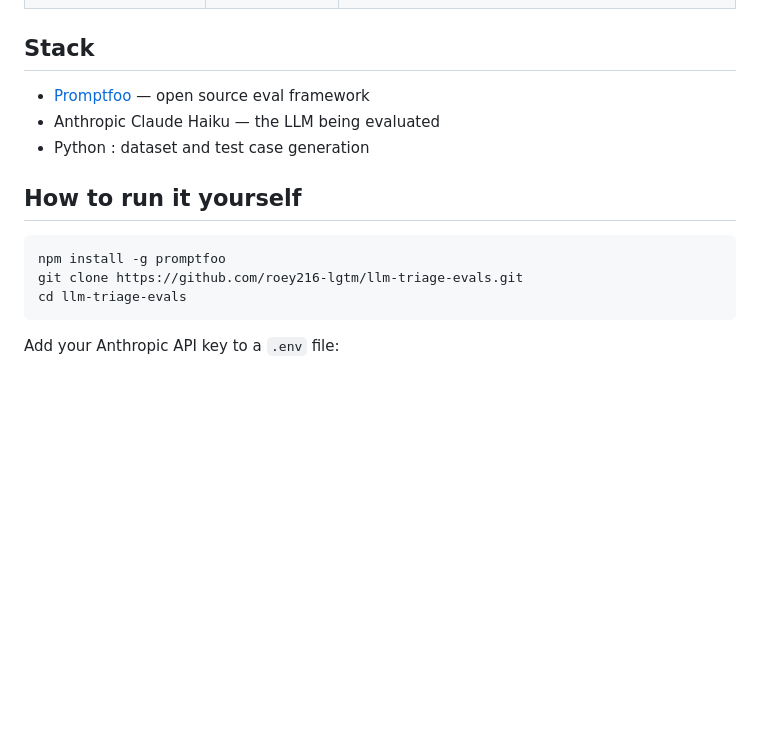
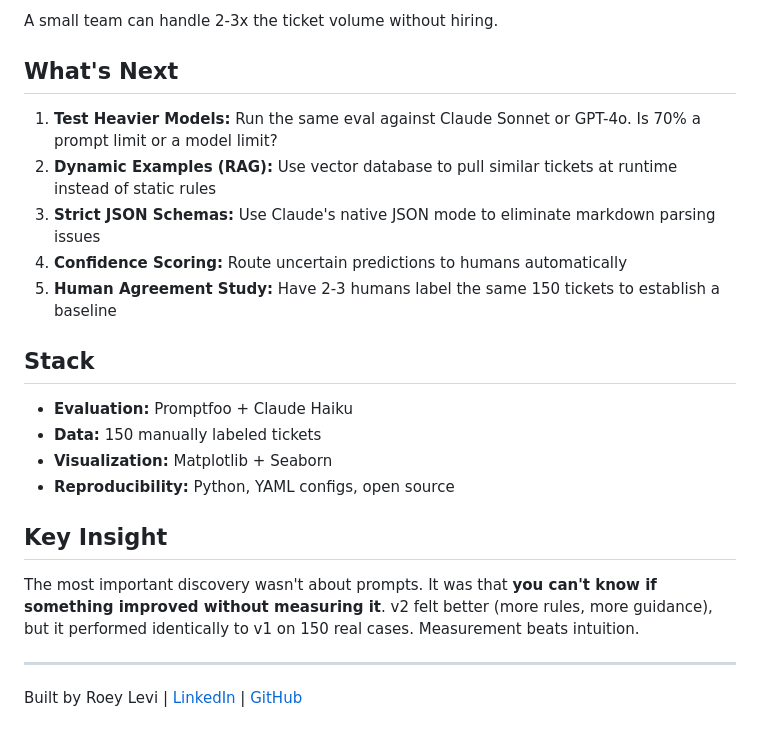
Before and after one commit to roey216-lgtm/llm-triage-evals, a Markdown page: README.md, the part around one of its changes. GitHub-like rendering; blank space fills up the shorter version.

````diff
--- a/README.md
+++ b/README.md
@@ -77,16 +67,24 @@ Fixing the two complaint failures in v2 caused two regressions on other tickets.
+A small team can handle 2-3x the ticket volume without hiring.
+
+## What's Next
+
+1. **Test Heavier Models:** Run the same eval against Claude Sonnet or GPT-4o. Is 70% a prompt limit or a model limit?
+2. **Dynamic Examples (RAG):** Use vector database to pull similar tickets at runtime instead of static rules
+3. **Strict JSON Schemas:** Use Claude's native JSON mode to eliminate markdown parsing issues
+4. **Confidence Scoring:** Route uncertain predictions to humans automatically
+5. **Human Agreement Study:** Have 2-3 humans label the same 150 tickets to establish a baseline
 
 ## Stack
 
-- [Promptfoo](https://promptfoo.dev) — open source eval framework
-- Anthropic Claude Haiku — the LLM being evaluated
-- Python : dataset and test case generation
+- **Evaluation:** Promptfoo + Claude Haiku
+- **Data:** 150 manually labeled tickets
+- **Visualization:** Matplotlib + Seaborn
+- **Reproducibility:** Python, YAML configs, open source
 
-## How to run it yourself
+## Key Insight
 
-```bash
-npm install -g promptfoo
-git clone https://github.com/roey216-lgtm/llm-triage-evals.git
-cd llm-triage-evals
-```
+The most important discovery wasn't about prompts. It was that **you can't know if something improved without measuring it**. v2 felt better (more rules, more guidance), but it performed identically to v1 on 150 real cases. Measurement beats intuition.
 
-Add your Anthropic API key to a `.env` file:
+---
+
+Built by Roey Levi | [LinkedIn](https://linkedin.com/in/roeylev) | [GitHub](https://github.com/roey216-lgtm)
````
Also changed, not shown: other parts of README.md (+58 -68 lines).
